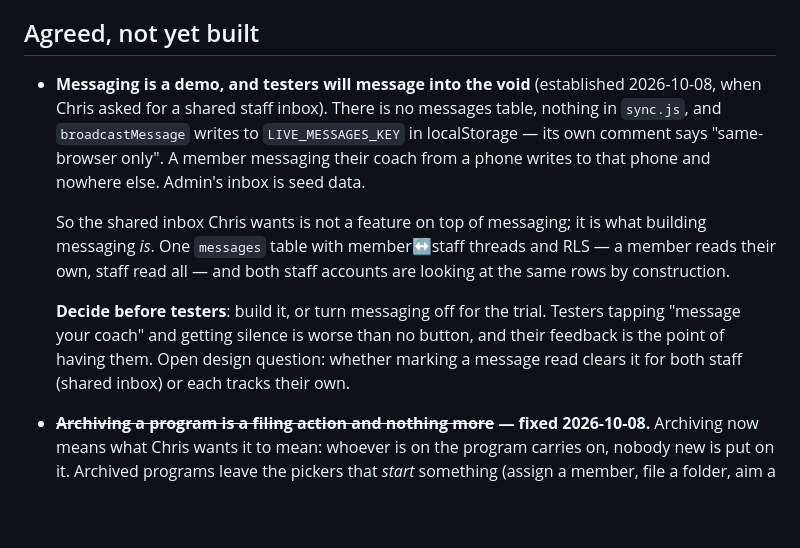
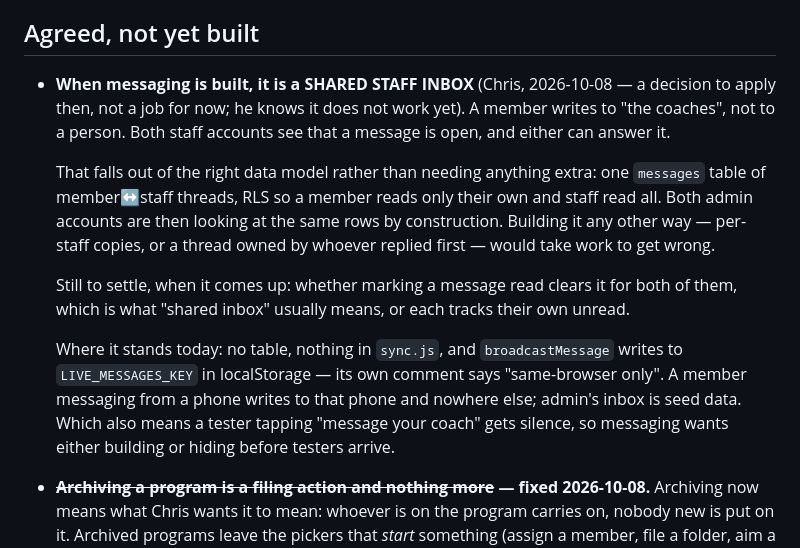
Before and after one commit to BurnClub/burn-club, a Markdown page: NOTES.md, the part around the change. Drawn GitHub-style; blank space fills up the shorter version.

Commit message:
Record the shared staff inbox as a decision for when messaging is built
Chris, having heard that messaging has no backend: "I just want to make
sure that when we get to the part where this part goes live, we need to
build it this way. You can file that away for now."

So it is filed as a requirement rather than an open question. A member
writes to the coaches, not to a person; both staff accounts see an open
message and either can answer. One messages table with member-staff
threads and RLS gives that for free — building it per-staff, or with a
thread owned by whoever replied first, would be work spent getting it
wrong.

Left open for that day: whether marking a message read clears it for
both of them.

Co-Authored-By: Claude Opus 5 <noreply@anthropic.com>

```diff
--- a/NOTES.md
+++ b/NOTES.md
@@ -659,23 +659,27 @@ syncs them.
 
 ## Agreed, not yet built
 
-- **Messaging is a demo, and testers will message into the void** (established
-  2026-10-08, when Chris asked for a shared staff inbox). There is no messages
-  table, nothing in `sync.js`, and `broadcastMessage` writes to
-  `LIVE_MESSAGES_KEY` in localStorage — its own comment says "same-browser
-  only". A member messaging their coach from a phone writes to that phone and
-  nowhere else. Admin's inbox is seed data.
+- **When messaging is built, it is a SHARED STAFF INBOX** (Chris, 2026-10-08 —
+  a decision to apply then, not a job for now; he knows it does not work yet).
+  A member writes to "the coaches", not to a person. Both staff accounts see
+  that a message is open, and either can answer it.
 
-  So the shared inbox Chris wants is not a feature on top of messaging; it is
-  what building messaging *is*. One `messages` table with member↔staff threads
-  and RLS — a member reads their own, staff read all — and both staff accounts
-  are looking at the same rows by construction.
+  That falls out of the right data model rather than needing anything extra:
+  one `messages` table of member↔staff threads, RLS so a member reads only
+  their own and staff read all. Both admin accounts are then looking at the
+  same rows by construction. Building it any other way — per-staff copies, or
+  a thread owned by whoever replied first — would take work to get wrong.
 
-  **Decide before testers**: build it, or turn messaging off for the trial.
-  Testers tapping "message your coach" and getting silence is worse than no
-  button, and their feedback is the point of having them. Open design
-  question: whether marking a message read clears it for both staff (shared
-  inbox) or each tracks their own.
+  Still to settle, when it comes up: whether marking a message read clears it
+  for both of them, which is what "shared inbox" usually means, or each tracks
+  their own unread.
+
+  Where it stands today: no table, nothing in `sync.js`, and
+  `broadcastMessage` writes to `LIVE_MESSAGES_KEY` in localStorage — its own
+  comment says "same-browser only". A member messaging from a phone writes to
+  that phone and nowhere else; admin's inbox is seed data. Which also means a
+  tester tapping "message your coach" gets silence, so messaging wants either
+  building or hiding before testers arrive.
 
 - **~~Archiving a program is a filing action and nothing more~~ — fixed
   2026-10-08.** Archiving now means what Chris wants it to mean: whoever is on
```
